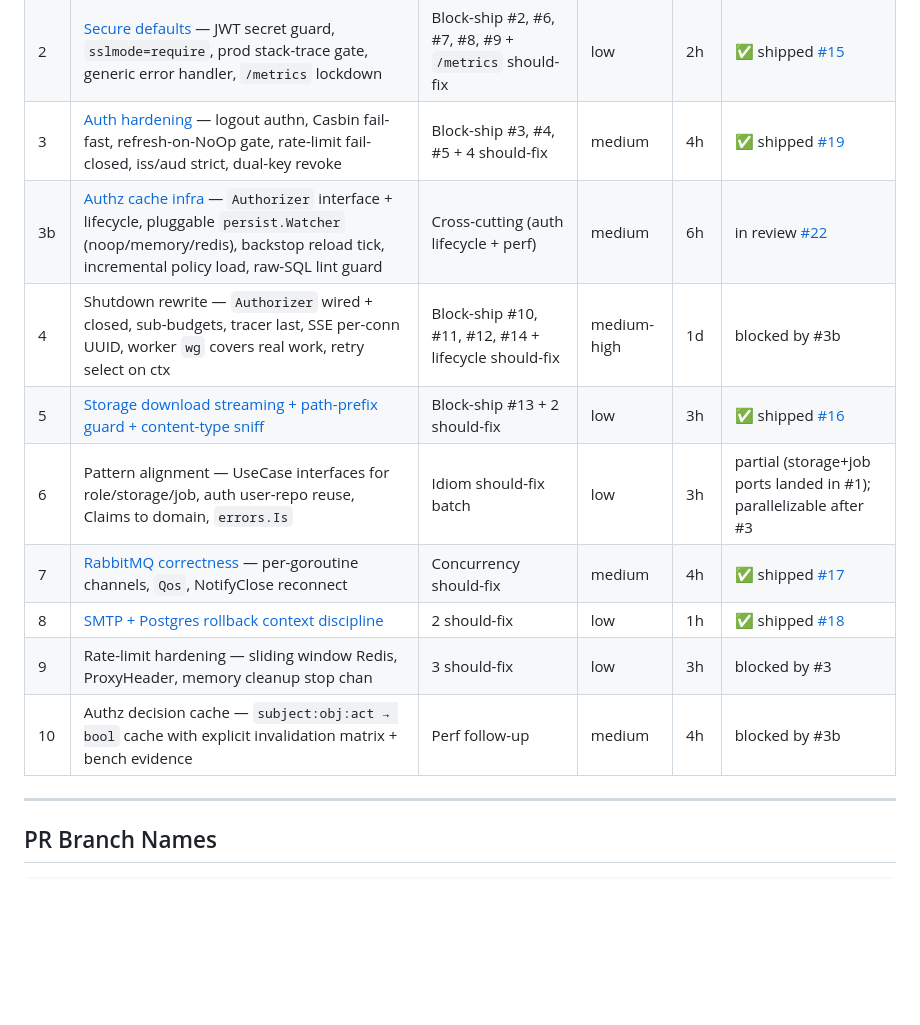
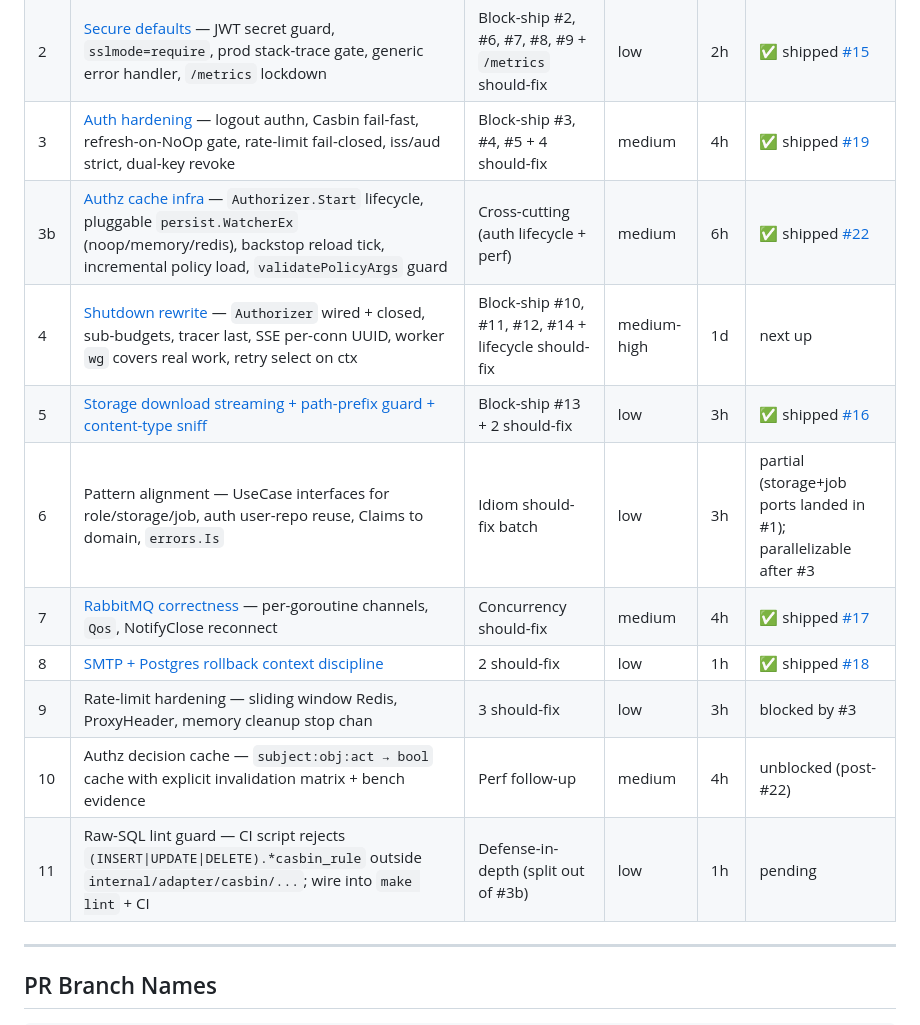
Before and after one commit to 14mdzk/goscratch, a Markdown page: docs/audit/punch-list.md, the part around the change. GitHub-like rendering; blank space fills up the shorter version.

```diff
--- a/docs/audit/punch-list.md
+++ b/docs/audit/punch-list.md
@@ -9,14 +9,15 @@ Each PR closes a coherent set of findings. Order chosen so each PR is independen
 | 1 | [Audit fix](./pr-01-audit-fix.md) — context keys, decorators on storage/job, failed-login | Block-ship #1; should-fix audit gaps | low | 2h | ✅ shipped [#13](https://github.com/14mdzk/goscratch/pull/13) |
 | 2 | [Secure defaults](./pr-02-secure-defaults.md) — JWT secret guard, `sslmode=require`, prod stack-trace gate, generic error handler, `/metrics` lockdown | Block-ship #2, #6, #7, #8, #9 + `/metrics` should-fix | low | 2h | ✅ shipped [#15](https://github.com/14mdzk/goscratch/pull/15) |
 | 3 | [Auth hardening](./pr-03-auth-hardening.md) — logout authn, Casbin fail-fast, refresh-on-NoOp gate, rate-limit fail-closed, iss/aud strict, dual-key revoke | Block-ship #3, #4, #5 + 4 should-fix | medium | 4h | ✅ shipped [#19](https://github.com/14mdzk/goscratch/pull/19) |
-| 3b | [Authz cache infra](./pr-03b-authz-cache-infra.md) — `Authorizer` interface + lifecycle, pluggable `persist.Watcher` (noop/memory/redis), backstop reload tick, incremental policy load, raw-SQL lint guard | Cross-cutting (auth lifecycle + perf) | medium | 6h | in review [#22](https://github.com/14mdzk/goscratch/pull/22) |
-| 4 | Shutdown rewrite — `Authorizer` wired + closed, sub-budgets, tracer last, SSE per-conn UUID, worker `wg` covers real work, retry select on ctx | Block-ship #10, #11, #12, #14 + lifecycle should-fix | medium-high | 1d | blocked by #3b |
+| 3b | [Authz cache infra](./pr-03b-authz-cache-infra.md) — `Authorizer.Start` lifecycle, pluggable `persist.WatcherEx` (noop/memory/redis), backstop reload tick, incremental policy load, `validatePolicyArgs` guard | Cross-cutting (auth lifecycle + perf) | medium | 6h | ✅ shipped [#22](https://github.com/14mdzk/goscratch/pull/22) |
+| 4 | [Shutdown rewrite](./pr-04-shutdown-rewrite.md) — `Authorizer` wired + closed, sub-budgets, tracer last, SSE per-conn UUID, worker `wg` covers real work, retry select on ctx | Block-ship #10, #11, #12, #14 + lifecycle should-fix | medium-high | 1d | next up |
 | 5 | [Storage download streaming + path-prefix guard + content-type sniff](./pr-05-storage-download-streaming.md) | Block-ship #13 + 2 should-fix | low | 3h | ✅ shipped [#16](https://github.com/14mdzk/goscratch/pull/16) |
 | 6 | Pattern alignment — UseCase interfaces for role/storage/job, auth user-repo reuse, Claims to domain, `errors.Is` | Idiom should-fix batch | low | 3h | partial (storage+job ports landed in #1); parallelizable after #3 |
 | 7 | [RabbitMQ correctness](./pr-07-rabbitmq-correctness.md) — per-goroutine channels, `Qos`, NotifyClose reconnect | Concurrency should-fix | medium | 4h | ✅ shipped [#17](https://github.com/14mdzk/goscratch/pull/17) |
 | 8 | [SMTP + Postgres rollback context discipline](./pr-08-smtp-and-tx-context.md) | 2 should-fix | low | 1h | ✅ shipped [#18](https://github.com/14mdzk/goscratch/pull/18) |
 | 9 | Rate-limit hardening — sliding window Redis, ProxyHeader, memory cleanup stop chan | 3 should-fix | low | 3h | blocked by #3 |
-| 10 | Authz decision cache — `subject:obj:act → bool` cache with explicit invalidation matrix + bench evidence | Perf follow-up | medium | 4h | blocked by #3b |
+| 10 | Authz decision cache — `subject:obj:act → bool` cache with explicit invalidation matrix + bench evidence | Perf follow-up | medium | 4h | unblocked (post-#22) |
+| 11 | Raw-SQL lint guard — CI script rejects `(INSERT\|UPDATE\|DELETE).*casbin_rule` outside `internal/adapter/casbin/...`; wire into `make lint` + CI | Defense-in-depth (split out of #3b) | low | 1h | pending |
 
 ---
 
```
Also changed, not shown: docs/audit/pr-03b-authz-cache-infra.md (+66 -84 lines), docs/audit/pr-04-shutdown-rewrite.md (added, +96 -0 lines).
